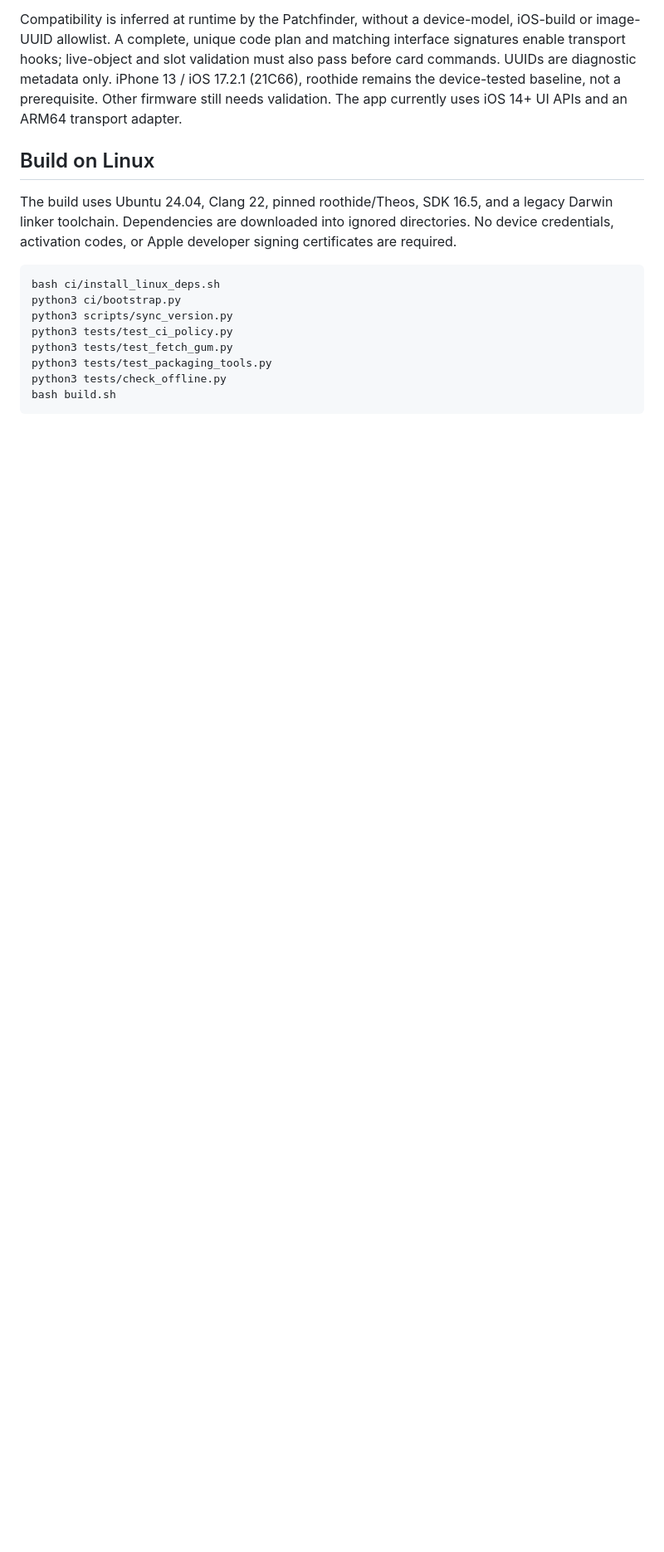
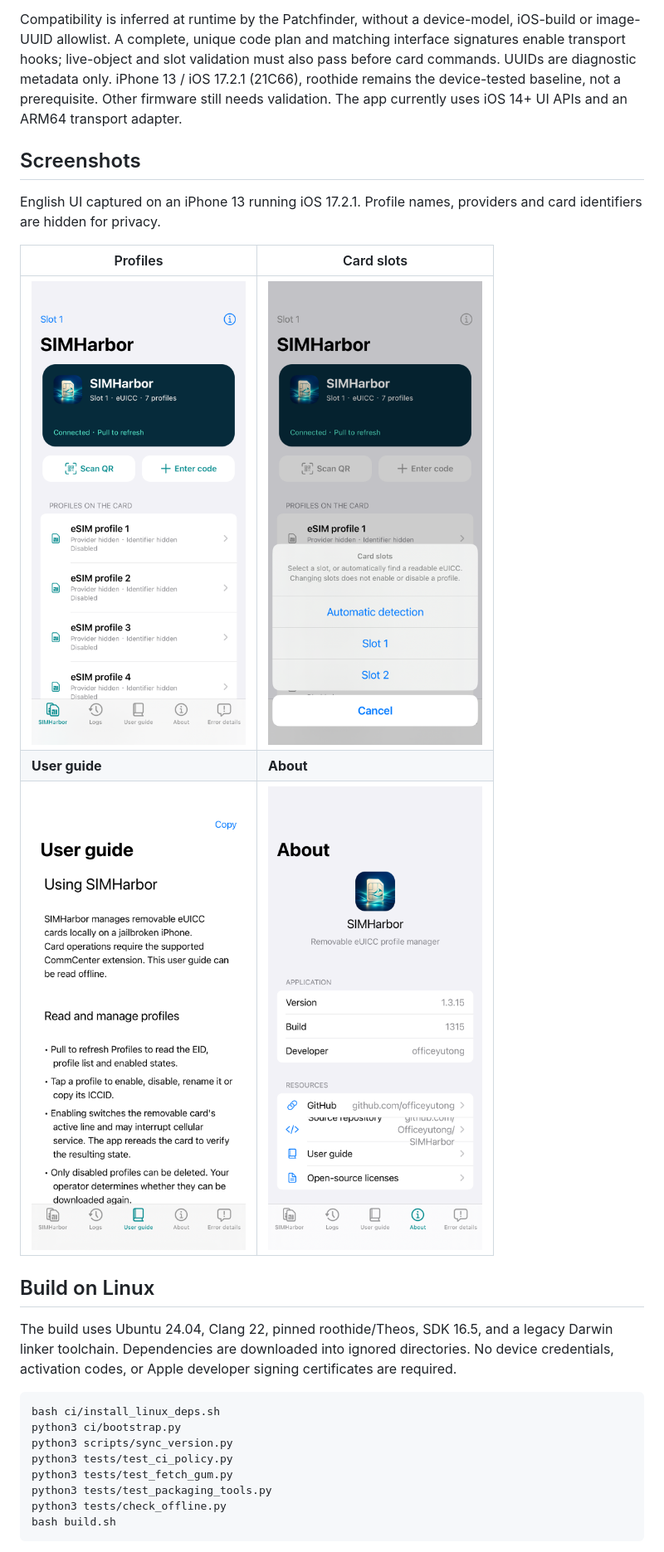
Before and after one commit to Officeyutong/SIMHarbor, a Markdown page: README.md, the part around the change. Shown at 83% size. Drawn GitHub-style; pictures changed too: docs/images/about-en.png (added), docs/images/guide-en.png (added), docs/images/profiles-en.png (added); blank space fills up the shorter version.

```diff
--- a/README.md
+++ b/README.md
@@ -7,6 +7,16 @@ SIMHarbor (芯舟) is a native app and CommCenter extension for managing removab
 Features include runtime slot discovery, automatic or manual card selection with EID identity checks, profile listing, downloading, enabling/disabling, renaming, deletion, notification management, camera and image QR scanning, continuous and tap-to-focus, English and Chinese interfaces, an offline user guide, a raw APDU/DER console, and an Error details tab that opens automatically for failed profile operations. Duplicate installs and other recognized failures have actionable messages; the details retain protocol diagnostics and support copying and clearing. Normal use requires neither a computer nor Frida server.
 
 Compatibility is inferred at runtime by the Patchfinder, without a device-model, iOS-build or image-UUID allowlist. A complete, unique code plan and matching interface signatures enable transport hooks; live-object and slot validation must also pass before card commands. UUIDs are diagnostic metadata only. iPhone 13 / iOS 17.2.1 (21C66), roothide remains the device-tested baseline, not a prerequisite. Other firmware still needs validation. The app currently uses iOS 14+ UI APIs and an ARM64 transport adapter.
+
+## Screenshots
+
+English UI captured on an iPhone 13 running iOS 17.2.1. Profile names, providers and card identifiers are hidden for privacy.
+
+| Profiles | Card slots |
+| --- | --- |
+| <img src="docs/images/profiles-en.png" alt="Profiles — English UI" width="300"> | <img src="docs/images/slots-en.png" alt="Card slots — English UI" width="300"> |
+| **User guide** | **About** |
+| <img src="docs/images/guide-en.png" alt="User guide — English UI" width="300"> | <img src="docs/images/about-en.png" alt="About — English UI" width="300"> |
 
 ## Build on Linux
 
```
Also changed, not shown: README.zh-CN.md (+10 -0 lines), docs/images/README.md (added, +12 -0 lines), 1 other file.
